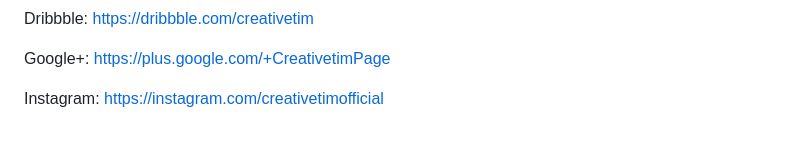
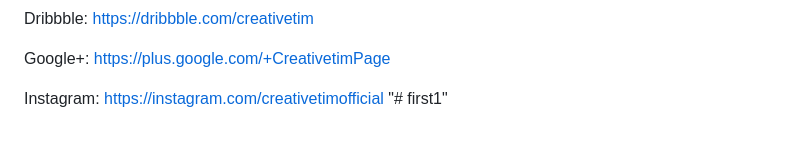
Before and after one commit to aunol/first, a Markdown page: README.md, the part around the change. Drawn GitHub-style.

```diff
--- a/README.md
+++ b/README.md
@@ -197,3 +197,4 @@ Dribbble: <https://dribbble.com/creativetim>
 Google+: <https://plus.google.com/+CreativetimPage>
 
 Instagram: <https://instagram.com/creativetimofficial>
+"# first1"
```
